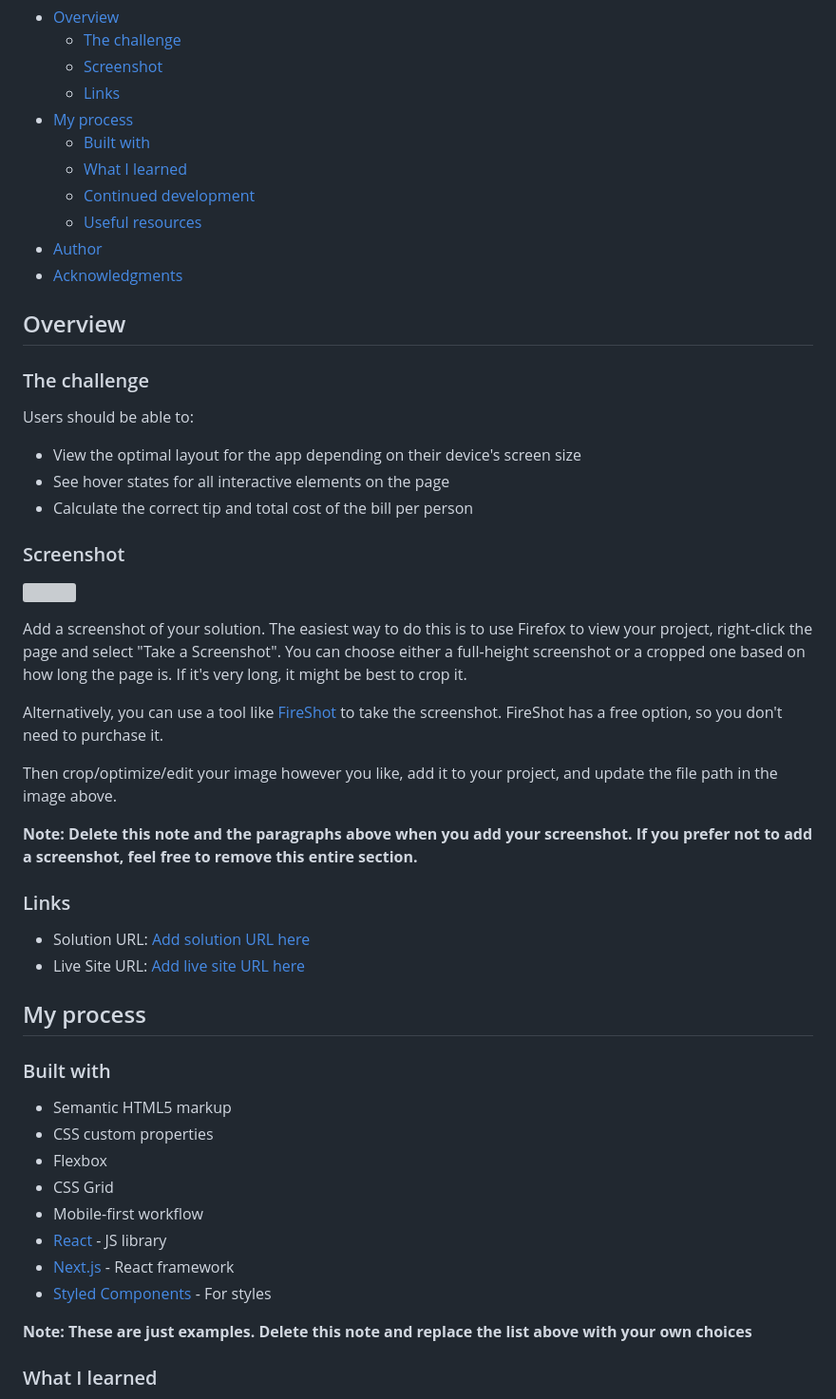
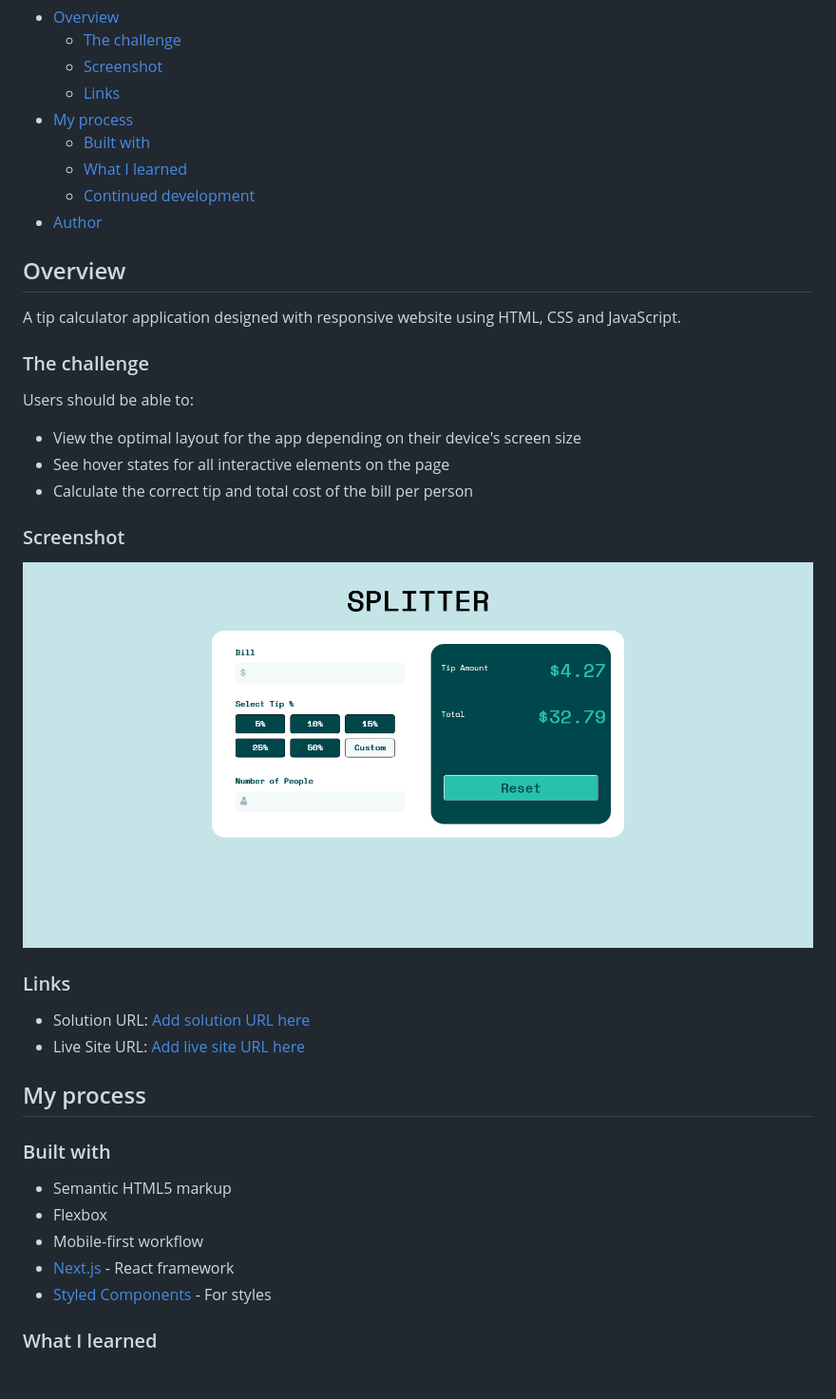
Before and after one commit to cwebdev/Tip-Calculator-App, a Markdown page: README.md, the part around the change printed below. Shown: that part at 95% size. Rendered like a GitHub page; pictures changed too: Screenshot_2021-07-20.png (added); blank space fills up the shorter version; grey boxes are pictures that could not be loaded.

Commit message:
Adding screenshot and updating readme

```diff
--- a/README.md
+++ b/README.md
@@ -12,11 +12,11 @@ This is a solution to the [Tip calculator app challenge on Frontend Mentor](http
   - [Built with](#built-with)
   - [What I learned](#what-i-learned)
   - [Continued development](#continued-development)
-  - [Useful resources](#useful-resources)
 - [Author](#author)
-- [Acknowledgments](#acknowledgments)
 
 ## Overview
+
+A tip calculator application designed with responsive website using HTML, CSS and JavaScript.
 
 ### The challenge
 
@@ -28,15 +28,7 @@ Users should be able to:
 
 ### Screenshot
 
-![](./screenshot.jpg)
-
-Add a screenshot of your solution. The easiest way to do this is to use Firefox to view your project, right-click the page and select "Take a Screenshot". You can choose either a full-height screenshot or a cropped one based on how long the page is. If it's very long, it might be best to crop it.
-
-Alternatively, you can use a tool like [FireShot](https://getfireshot.com/) to take the screenshot. FireShot has a free option, so you don't need to purchase it.
-
-Then crop/optimize/edit your image however you like, add it to your project, and update the file path in the image above.
-
-**Note: Delete this note and the paragraphs above when you add your screenshot. If you prefer not to add a screenshot, feel free to remove this entire section.**
+![](./Screenshot_2021-07-20.png)
 
 ### Links
 
@@ -48,15 +40,10 @@ Then crop/optimize/edit your image however you like, add it to your project, and
 ### Built with
 
 - Semantic HTML5 markup
-- CSS custom properties
 - Flexbox
-- CSS Grid
 - Mobile-first workflow
-- [React](https://reactjs.org/) - JS library
 - [Next.js](https://nextjs.org/) - React framework
 - [Styled Components](https://styled-components.com/) - For styles
 
-**Note: These are just examples. Delete this note and replace the list above with your own choices**
-
 ### What I learned
 
```
Also changed, not shown: other parts of README.md (+6 -44 lines), scratchpad.md (added, +42 -0 lines), 2 other files.
